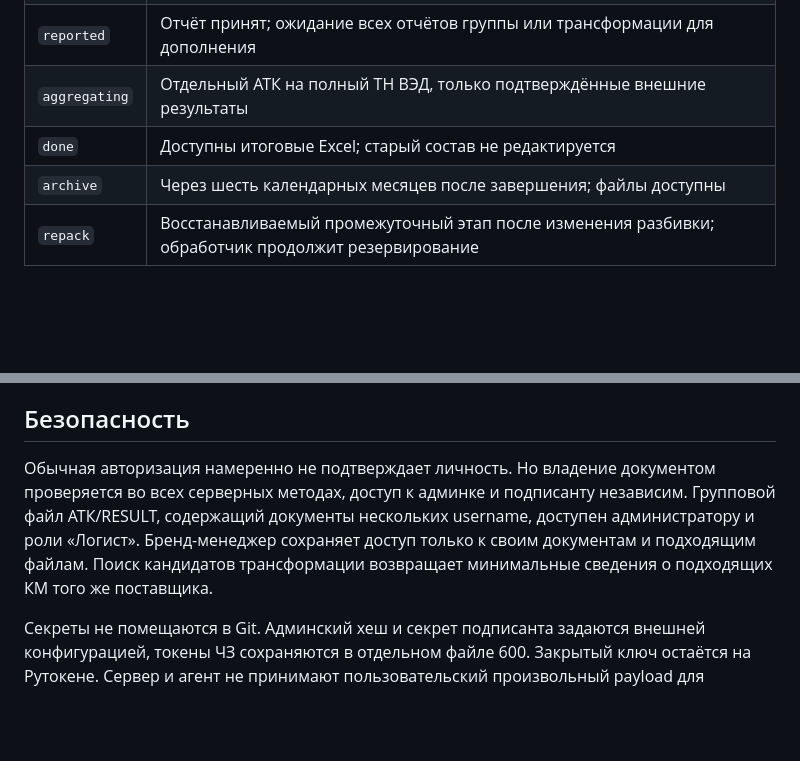
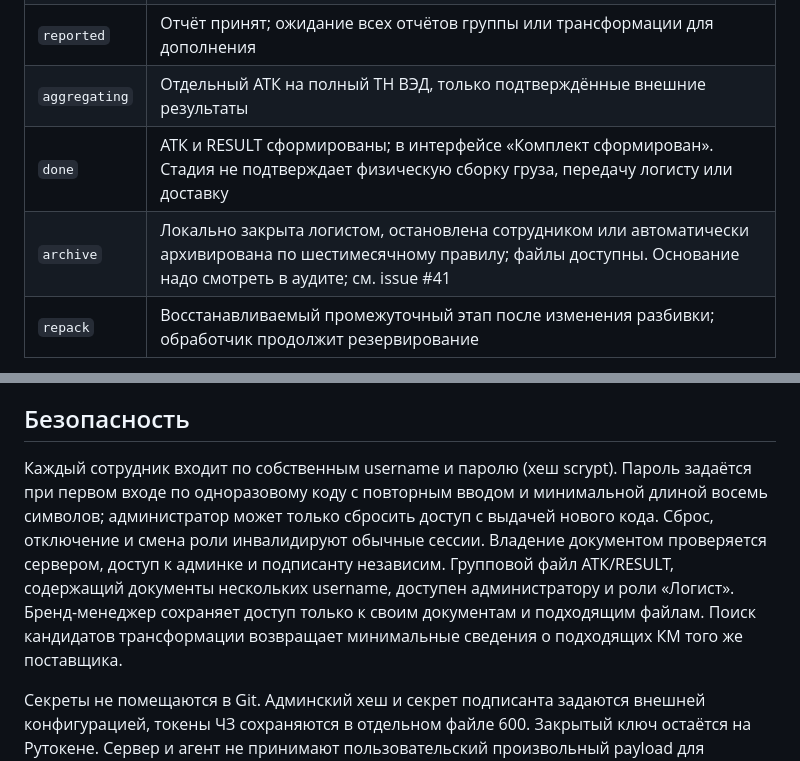
Before and after one commit to AlexSapronov/marking-bm, a Markdown page: docs/ARCHITECTURE.md, 2 parts joined by grey strips. Rendered like a GitHub page; blank space fills up the shorter version.

Commit message:
Align reference documentation with password auth, final UI, business status and supported main deployment

```diff
--- a/docs/ARCHITECTURE.md
+++ b/docs/ARCHITECTURE.md
@@ -33,8 +33,8 @@ PDF и остальные файлы хранятся BLOB в той же БД,
 | `reporting` | Изменение назначений запрещено; ожидание успешной квитанции и `APPLIED` |
 | `reported` | Отчёт принят; ожидание всех отчётов группы или трансформации для дополнения |
 | `aggregating` | Отдельный АТК на полный ТН ВЭД, только подтверждённые внешние результаты |
-| `done` | Доступны итоговые Excel; старый состав не редактируется |
-| `archive` | Через шесть календарных месяцев после завершения; файлы доступны |
+| `done` | АТК и RESULT сформированы; в интерфейсе «Комплект сформирован». Стадия не подтверждает физическую сборку груза, передачу логисту или доставку |
+| `archive` | Локально закрыта логистом, остановлена сотрудником или автоматически архивирована по шестимесячному правилу; файлы доступны. Основание надо смотреть в аудите; см. issue #41 |
 | `repack` | Восстанавливаемый промежуточный этап после изменения разбивки; обработчик продолжит резервирование |
 
 `EMITTED` / `APPLIED` — статусы ЧЗ, а не состояния workflow. `free` / `reserved` / `reporting` / `aggregated` / `removed_review` — отдельные локальные состояния КМ. После `APPLIED` триггер БД запрещает изменение сырого кода, PN, количества, ТН ВЭД и документа нанесения.
@@ -59,7 +59,7 @@ PDF и остальные файлы хранятся BLOB в той же БД,
 
 ## Безопасность
 
-Обычная авторизация намеренно не подтверждает личность. Но владение документом проверяется во всех серверных методах, доступ к админке и подписанту независим. Групповой файл АТК/RESULT, содержащий документы нескольких username, доступен администратору и роли «Логист». Бренд-менеджер сохраняет доступ только к своим документам и подходящим файлам. Поиск кандидатов трансформации возвращает минимальные сведения о подходящих КМ того же поставщика.
+Каждый сотрудник входит по собственным username и паролю (хеш scrypt). Пароль задаётся при первом входе по одноразовому коду с повторным вводом и минимальной длиной восемь символов; администратор может только сбросить доступ с выдачей нового кода. Сброс, отключение и смена роли инвалидируют обычные сессии. Владение документом проверяется сервером, доступ к админке и подписанту независим. Групповой файл АТК/RESULT, содержащий документы нескольких username, доступен администратору и роли «Логист». Бренд-менеджер сохраняет доступ только к своим документам и подходящим файлам. Поиск кандидатов трансформации возвращает минимальные сведения о подходящих КМ того же поставщика.
 
 Секреты не помещаются в Git. Админский хеш и секрет подписанта задаются внешней конфигурацией, токены ЧЗ сохраняются в отдельном файле 600. Закрытый ключ остаётся на Рутокене. Сервер и агент не принимают пользовательский произвольный payload для подписи. По HTTPS работают все чувствительные соединения; reverse proxy доверяется только с localhost.
 
```
